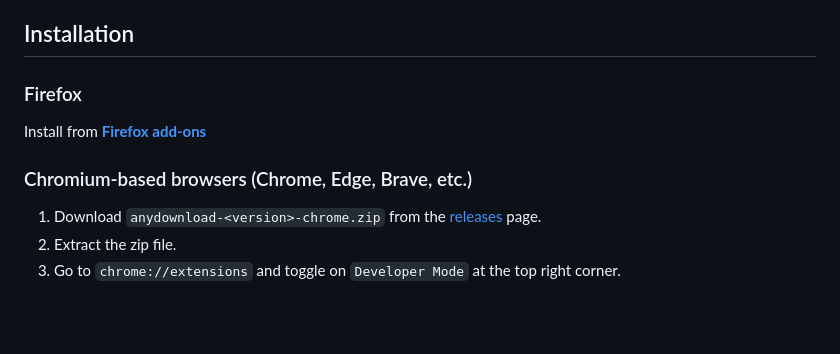
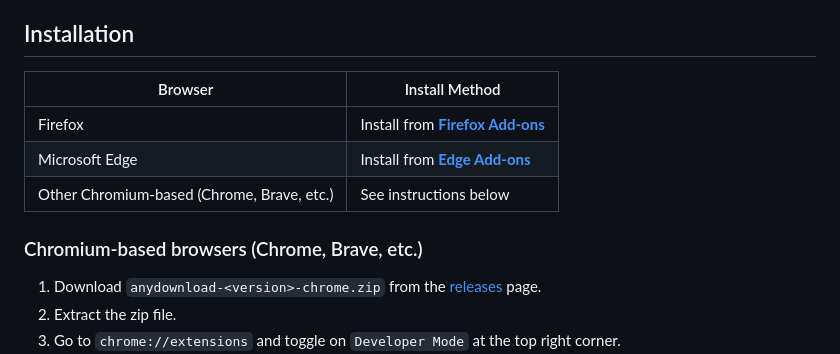
Before and after one commit to devofthedark/AnyDownload, a Markdown page: README.md, the part around one of its changes. Drawn GitHub-style; blank space fills up the shorter version.

Commit message:
Update install instructions for Edge

```diff
--- a/README.md
+++ b/README.md
@@ -20,11 +20,14 @@ AnyDownload is a browser extension powered by [yt-dlp][yt-dlp]. It runs 100% loc
 
 ## Installation
 
-### Firefox
 
-Install from **[Firefox add-ons][amo-link]**
+| Browser | Install Method |
+| --- | --- |
+| Firefox | Install from **[Firefox Add-ons][amo-link]** |
+| Microsoft Edge | Install from **[Edge Add-ons][edge-link]** |
+| Other Chromium-based (Chrome, Brave, etc.) | See instructions below |
 
-### Chromium-based browsers (Chrome, Edge, Brave, etc.)
+### Chromium-based browsers (Chrome, Brave, etc.)
 
 1. Download `anydownload-<version>-chrome.zip` from the [releases][Releases] page.
 2. Extract the zip file.
```
Also changed, not shown: other parts of README.md (+2 -0 lines).
